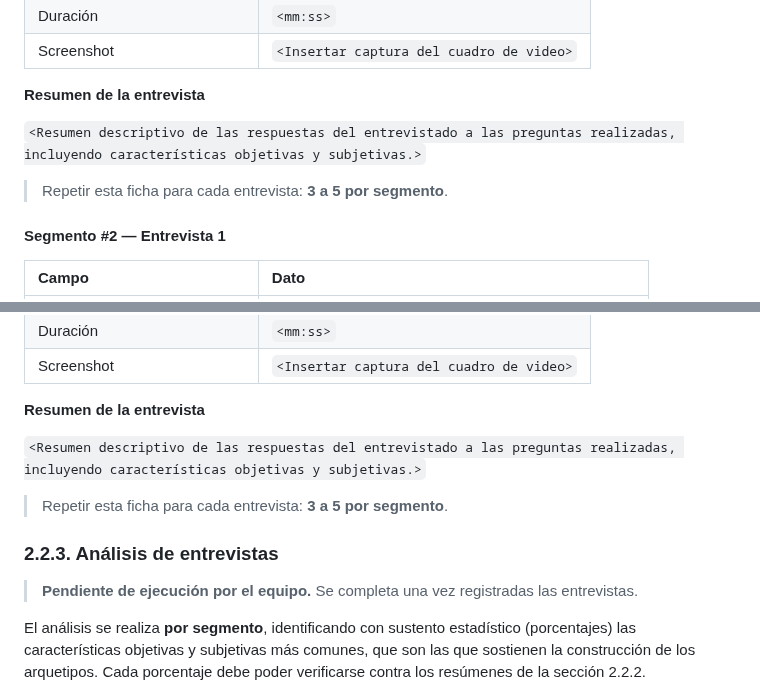
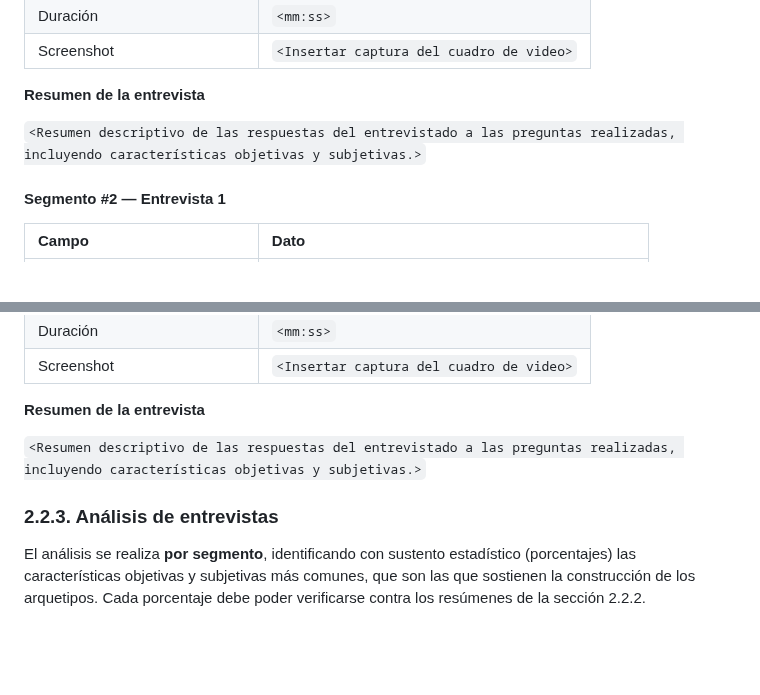
Before and after one commit to SEMS-Diseno-de-Experimentos/SEMS-Report, a Markdown page: README.md, 2 parts joined by grey strips. Rendered like a GitHub page; blank space fills up the shorter version.

```diff
--- a/README.md
+++ b/README.md
@@ -541,8 +541,6 @@ Fabrizzio es coordinador de operaciones de una cadena de 3 minimarkets. Gestiona
 
 `<Resumen descriptivo de las respuestas del entrevistado a las preguntas realizadas, incluyendo características objetivas y subjetivas.>`
 
-> Repetir esta ficha para cada entrevista: **3 a 5 por segmento**.
-
 #### Segmento #2 — Entrevista 1
 
 | Campo | Dato |
@@ -580,11 +577,7 @@ El entrevistado es propietario y administrador de una cafetería de especialidad
 
 `<Resumen descriptivo de las respuestas del entrevistado a las preguntas realizadas, incluyendo características objetivas y subjetivas.>`
 
-> Repetir esta ficha para cada entrevista: **3 a 5 por segmento**.
-
 ### 2.2.3. Análisis de entrevistas
-
-> **Pendiente de ejecución por el equipo.** Se completa una vez registradas las entrevistas.
 
 El análisis se realiza **por segmento**, identificando con sustento estadístico (porcentajes) las
 características objetivas y subjetivas más comunes, que son las que sostienen la construcción de
```
Also changed, not shown: other parts of README.md (+11 -29 lines), assets/images/figures/06-u-journey-map-1.png (added), assets/images/figures/07-u-journey-map-2.png (added).
